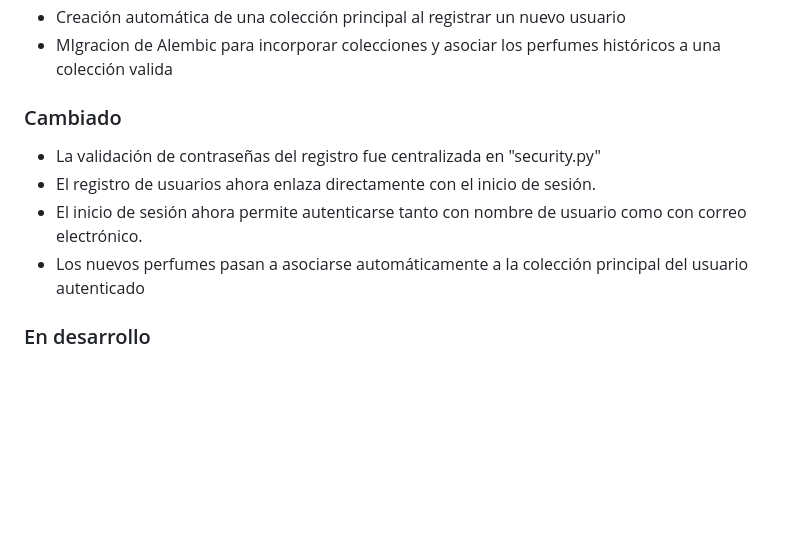
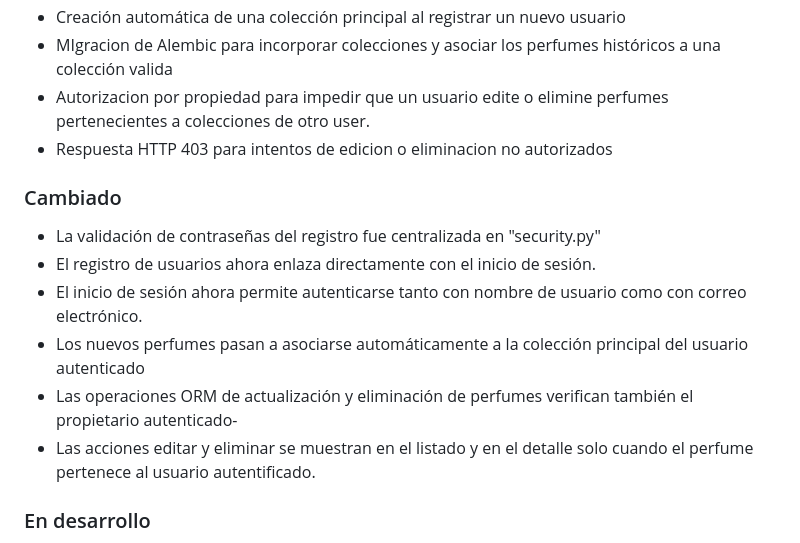
Before and after one commit to nahuelsalda763/Esteloteca, a Markdown page: CHANGELOG.md, the part around the change. GitHub-like rendering; blank space fills up the shorter version.

Commit message:
Actualización changelog

```diff
--- a/CHANGELOG.md
+++ b/CHANGELOG.md
@@ -23,6 +23,8 @@ Todos los cambios importantes realizados en Esteloteca se documentarán en este
 - Relacion entre perfumes y colecciones mediante "collection_id"
 - Creación automática de una colección principal al registrar un nuevo usuario
 - MIgracion de Alembic para incorporar colecciones y asociar los perfumes históricos a una colección valida
+- Autorizacion por propiedad para impedir que un usuario edite o elimine perfumes pertenecientes a colecciones de otro user.
+- Respuesta HTTP 403 para intentos de edicion o eliminacion no autorizados
 
 ### Cambiado
 
@@ -30,6 +32,8 @@ Todos los cambios importantes realizados en Esteloteca se documentarán en este
 - El registro de usuarios ahora enlaza directamente con el inicio de sesión.
 - El inicio de sesión ahora permite autenticarse tanto con nombre de usuario como con correo electrónico.
 - Los nuevos perfumes pasan a asociarse automáticamente a la colección principal del usuario autenticado
+- Las operaciones ORM de actualización y eliminación de perfumes verifican también el propietario autenticado-
+- Las acciones editar y eliminar se muestran en el listado y en el detalle solo cuando el perfume pertenece al usuario autentificado.
 
 ### En desarrollo
 
```
